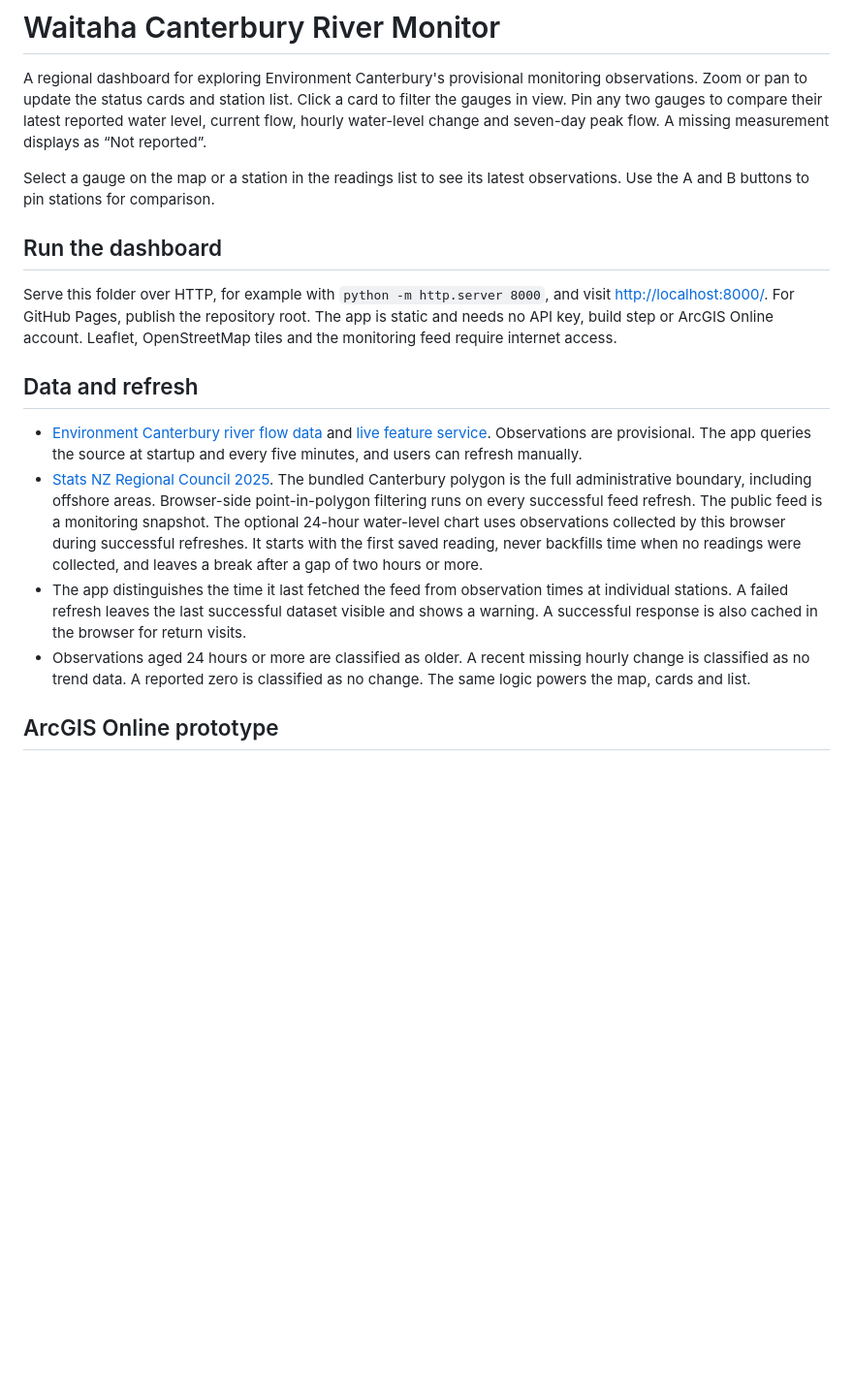
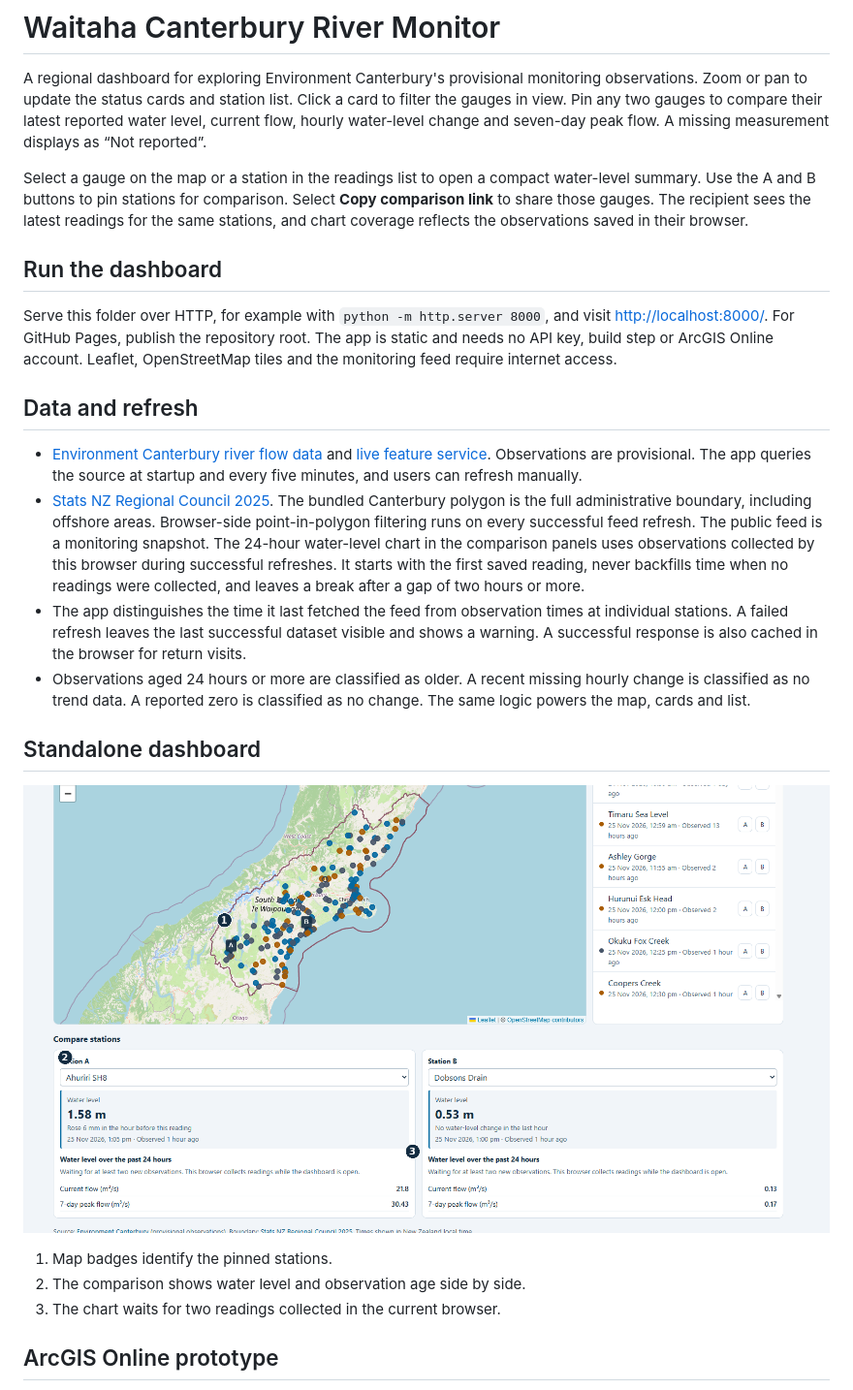
Before and after one commit to mvanenter/Waitaha-Canterbury-River-Monitor, a Markdown page: README.md, the part around the change. Shown at 97% size. GitHub-like rendering; pictures changed too: docs/leaflet-comparison.png (added); blank space fills up the shorter version.

```diff
--- a/README.md
+++ b/README.md
@@ -2,7 +2,7 @@
 
 A regional dashboard for exploring Environment Canterbury's provisional monitoring observations. Zoom or pan to update the status cards and station list. Click a card to filter the gauges in view. Pin any two gauges to compare their latest reported water level, current flow, hourly water-level change and seven-day peak flow. A missing measurement displays as “Not reported”.
 
-Select a gauge on the map or a station in the readings list to see its latest observations. Use the A and B buttons to pin stations for comparison.
+Select a gauge on the map or a station in the readings list to open a compact water-level summary. Use the A and B buttons to pin stations for comparison. Select **Copy comparison link** to share those gauges. The recipient sees the latest readings for the same stations, and chart coverage reflects the observations saved in their browser.
 
 ## Run the dashboard
 
@@ -11,9 +11,17 @@ Serve this folder over HTTP, for example with `python -m http.server 8000`, and
 ## Data and refresh
 
 - [Environment Canterbury river flow data](https://www.ecan.govt.nz/data/riverflow) and [live feature service](https://gis1.ecan.govt.nz/arcgis/rest/services/Public/WaterQualityandMonitoring/FeatureServer/12). Observations are provisional. The app queries the source at startup and every five minutes, and users can refresh manually.
-- [Stats NZ Regional Council 2025](https://services2.arcgis.com/vKb0s8tBIA3bdocZ/arcgis/rest/services/Regional_Council_2025/FeatureServer/0). The bundled Canterbury polygon is the full administrative boundary, including offshore areas. Browser-side point-in-polygon filtering runs on every successful feed refresh. The public feed is a monitoring snapshot. The optional 24-hour water-level chart uses observations collected by this browser during successful refreshes. It starts with the first saved reading, never backfills time when no readings were collected, and leaves a break after a gap of two hours or more.
+- [Stats NZ Regional Council 2025](https://services2.arcgis.com/vKb0s8tBIA3bdocZ/arcgis/rest/services/Regional_Council_2025/FeatureServer/0). The bundled Canterbury polygon is the full administrative boundary, including offshore areas. Browser-side point-in-polygon filtering runs on every successful feed refresh. The public feed is a monitoring snapshot. The 24-hour water-level chart in the comparison panels uses observations collected by this browser during successful refreshes. It starts with the first saved reading, never backfills time when no readings were collected, and leaves a break after a gap of two hours or more.
 - The app distinguishes the time it last fetched the feed from observation times at individual stations. A failed refresh leaves the last successful dataset visible and shows a warning. A successful response is also cached in the browser for return visits.
 - Observations aged 24 hours or more are classified as older. A recent missing hourly change is classified as no trend data. A reported zero is classified as no change. The same logic powers the map, cards and list.
+
+## Standalone dashboard
+
+![Leaflet dashboard with numbered callouts for map pins, comparison and chart status](docs/leaflet-comparison.png)
+
+1. Map badges identify the pinned stations.
+2. The comparison shows water level and observation age side by side.
+3. The chart waits for two readings collected in the current browser.
 
 ## ArcGIS Online prototype
 
```
Also changed, not shown: 5 other files.
